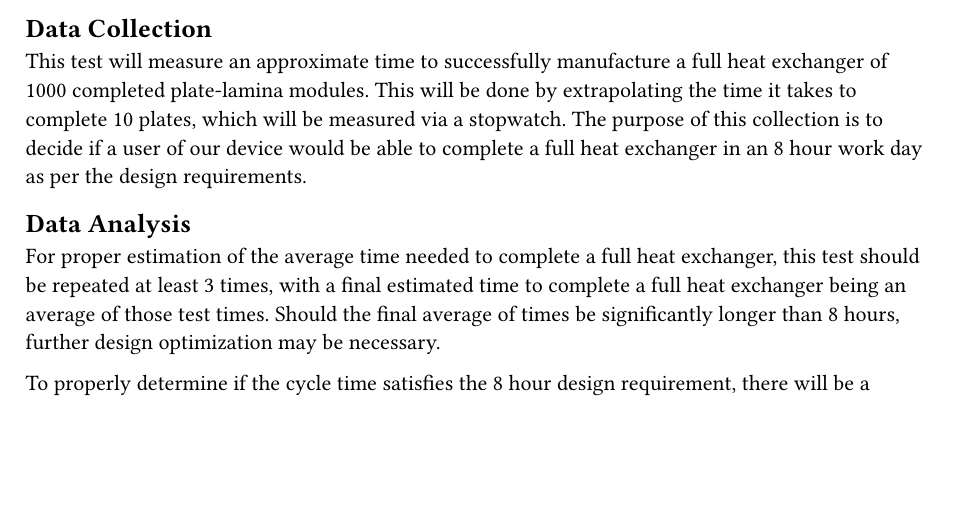
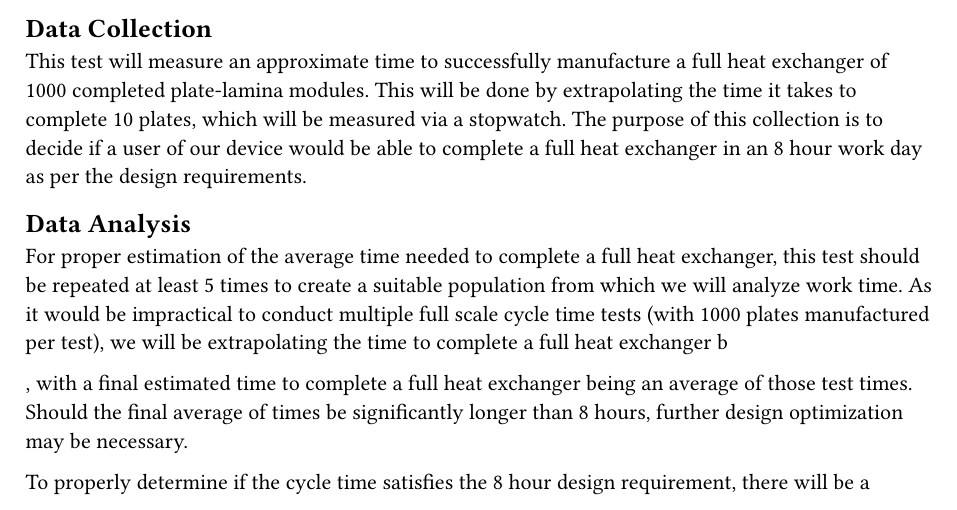
Before and after one commit to jdpieck/Senior-Design-Testing-Plan, a Typst document (cycle-time.typ): part of the page before the commit and part of page 1 of 2 after it, cut so that both start at the same text, the shorter picture padded with empty space. Compiled offline with Typst 0.15.

```diff
--- a/cycle-time.typ
+++ b/cycle-time.typ
@@ -20,7 +20,9 @@
 This test will measure an approximate time to successfully manufacture a full heat exchanger of 1000 completed plate-lamina modules. This will be done by extrapolating the time it takes to complete 10 plates, which will be measured via a stopwatch. The purpose of this collection is to decide if a user of our device would be able to complete a full heat exchanger in an 8 hour work day as per the design requirements.
 
 == Data Analysis
-For proper estimation of the average time needed to complete a full heat exchanger, this test should be repeated at least 3 times, with a final estimated time to complete a full heat exchanger being an average of those test times. Should the final average of times be significantly longer than 8 hours, further design optimization may be necessary.
+For proper estimation of the average time needed to complete a full heat exchanger, this test should be repeated at least 5 times to create a suitable population from which we will analyze work time. As it would be impractical to conduct multiple full scale cycle time tests (with 1000 plates manufactured per test), we will be extrapolating the time to complete a full heat exchanger b
+
+, with a final estimated time to complete a full heat exchanger being an average of those test times. Should the final average of times be significantly longer than 8 hours, further design optimization may be necessary.
 
 To properly determine if the cycle time satisfies the 8 hour design requirement, there will be a
 
```
Also changed, not shown: jig-bonding.typ (+1 -0 lines).
